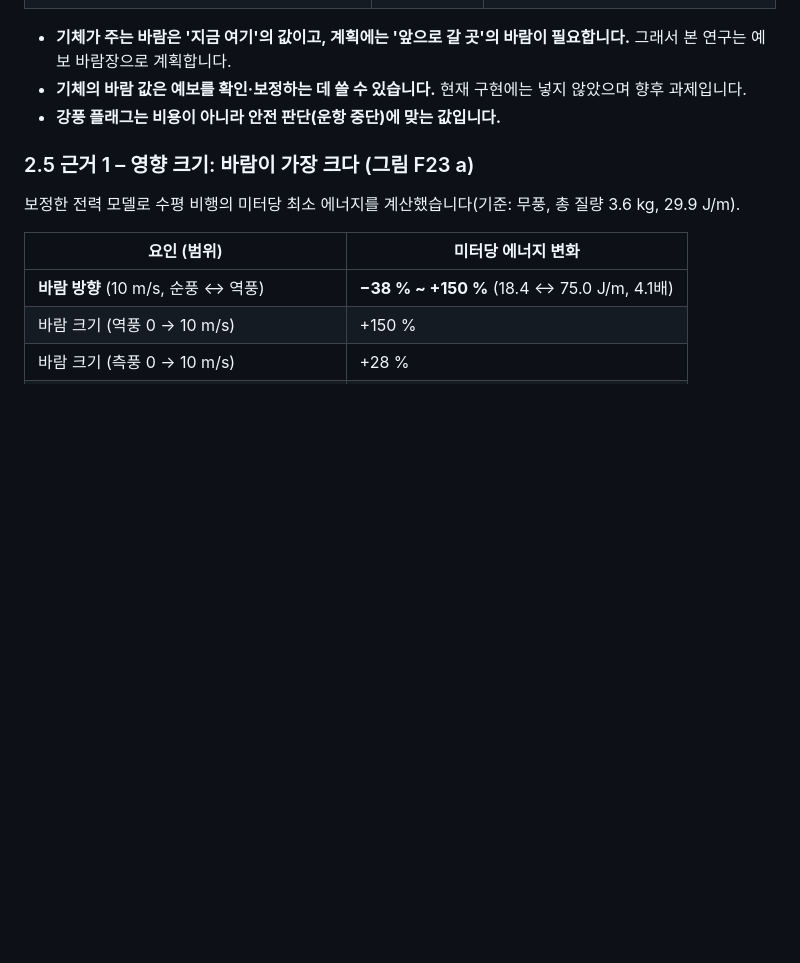
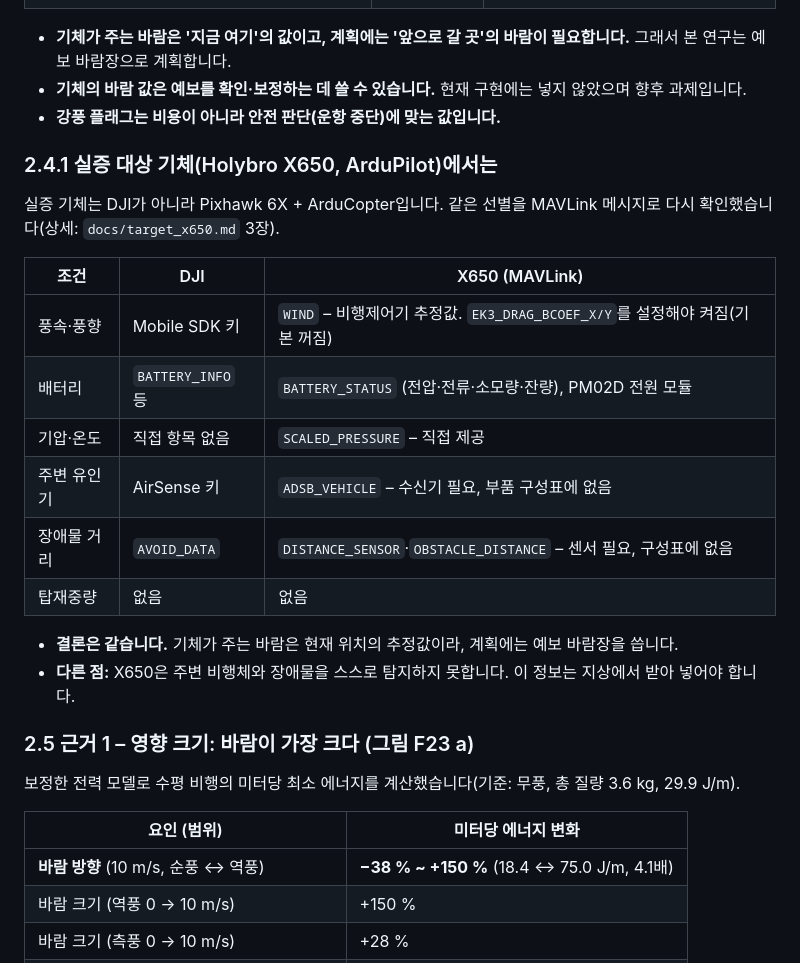
Before and after one commit to dnfl5345/Drone_path_opt, a Markdown page: docs/research_background.md, the part around the change. Rendered like a GitHub page; blank space fills up the shorter version.

```diff
--- a/docs/research_background.md
+++ b/docs/research_background.md
@@ -166,6 +166,21 @@ CMU의 DJI M100 실측 비행 중 조건이 고르게 바뀐 181회(경로 R1,
 - **기체의 바람 값은 예보를 확인·보정하는 데 쓸 수 있습니다.** 현재 구현에는 넣지 않았으며 향후 과제입니다.
 - **강풍 플래그는 비용이 아니라 안전 판단(운항 중단)에 맞는 값입니다.**
 
+### 2.4.1 실증 대상 기체(Holybro X650, ArduPilot)에서는
+실증 기체는 DJI가 아니라 Pixhawk 6X + ArduCopter입니다. 같은 선별을 MAVLink 메시지로 다시 확인했습니다(상세: `docs/target_x650.md` 3장).
+
+| 조건 | DJI | X650 (MAVLink) |
+|---|---|---|
+| 풍속·풍향 | Mobile SDK 키 | `WIND` – 비행제어기 추정값. `EK3_DRAG_BCOEF_X/Y`를 설정해야 켜짐(기본 꺼짐) |
+| 배터리 | `BATTERY_INFO` 등 | `BATTERY_STATUS` (전압·전류·소모량·잔량), PM02D 전원 모듈 |
+| 기압·온도 | 직접 항목 없음 | `SCALED_PRESSURE` – 직접 제공 |
+| 주변 유인기 | AirSense 키 | `ADSB_VEHICLE` – 수신기 필요, 부품 구성표에 없음 |
+| 장애물 거리 | `AVOID_DATA` | `DISTANCE_SENSOR`·`OBSTACLE_DISTANCE` – 센서 필요, 구성표에 없음 |
+| 탑재중량 | 없음 | 없음 |
+
+- **결론은 같습니다.** 기체가 주는 바람은 현재 위치의 추정값이라, 계획에는 예보 바람장을 씁니다.
+- **다른 점:** X650은 주변 비행체와 장애물을 스스로 탐지하지 못합니다. 이 정보는 지상에서 받아 넣어야 합니다.
+
 ### 2.5 근거 1 – 영향 크기: 바람이 가장 크다 (그림 F23 a)
 보정한 전력 모델로 수평 비행의 미터당 최소 에너지를 계산했습니다(기준: 무풍, 총 질량 3.6 kg, 29.9 J/m).
 
```
Also changed, not shown: README.md (+4 -0 lines), docs/target_x650.md (added, +183 -0 lines), results/figures/F26_x650_target.png (added), 9 other files.
